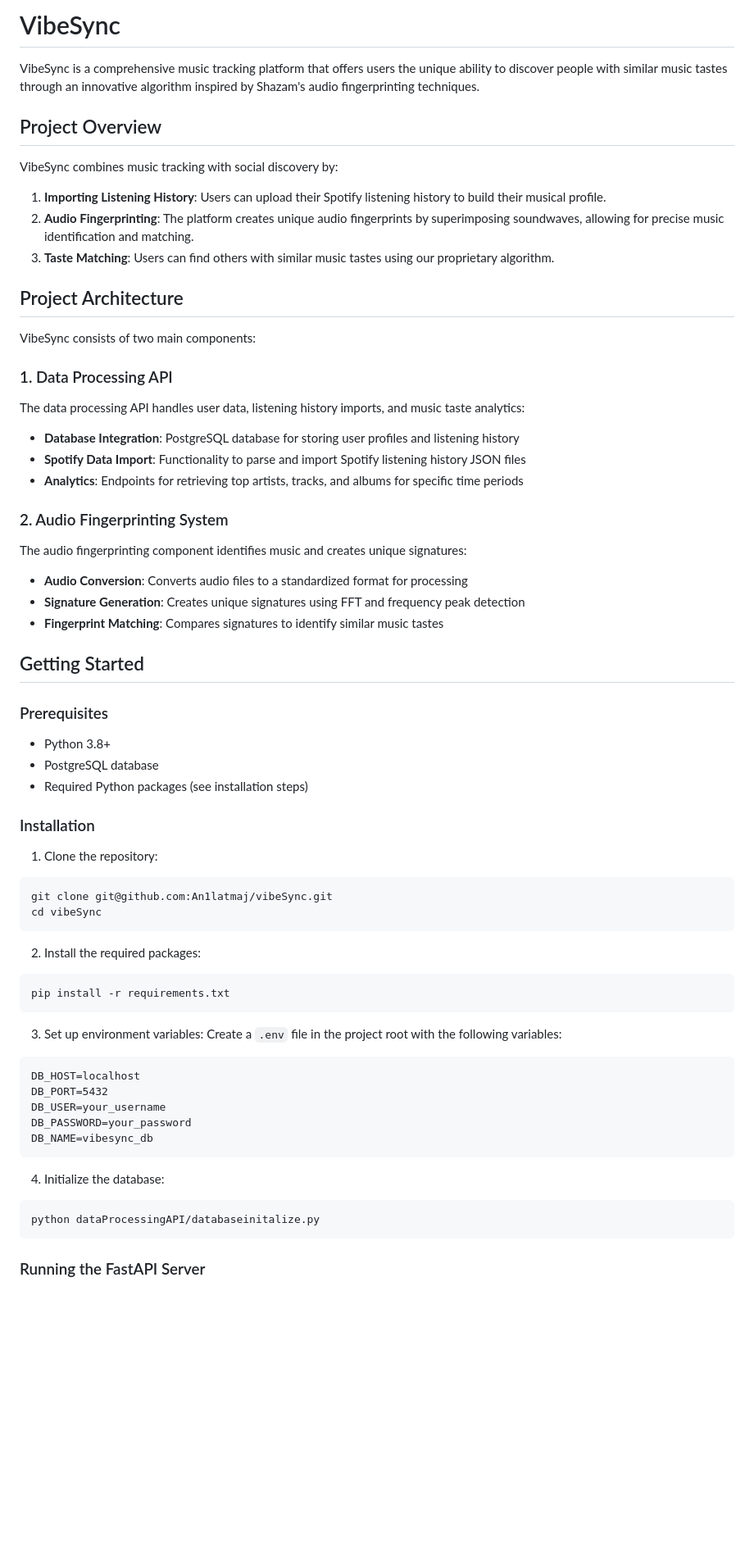
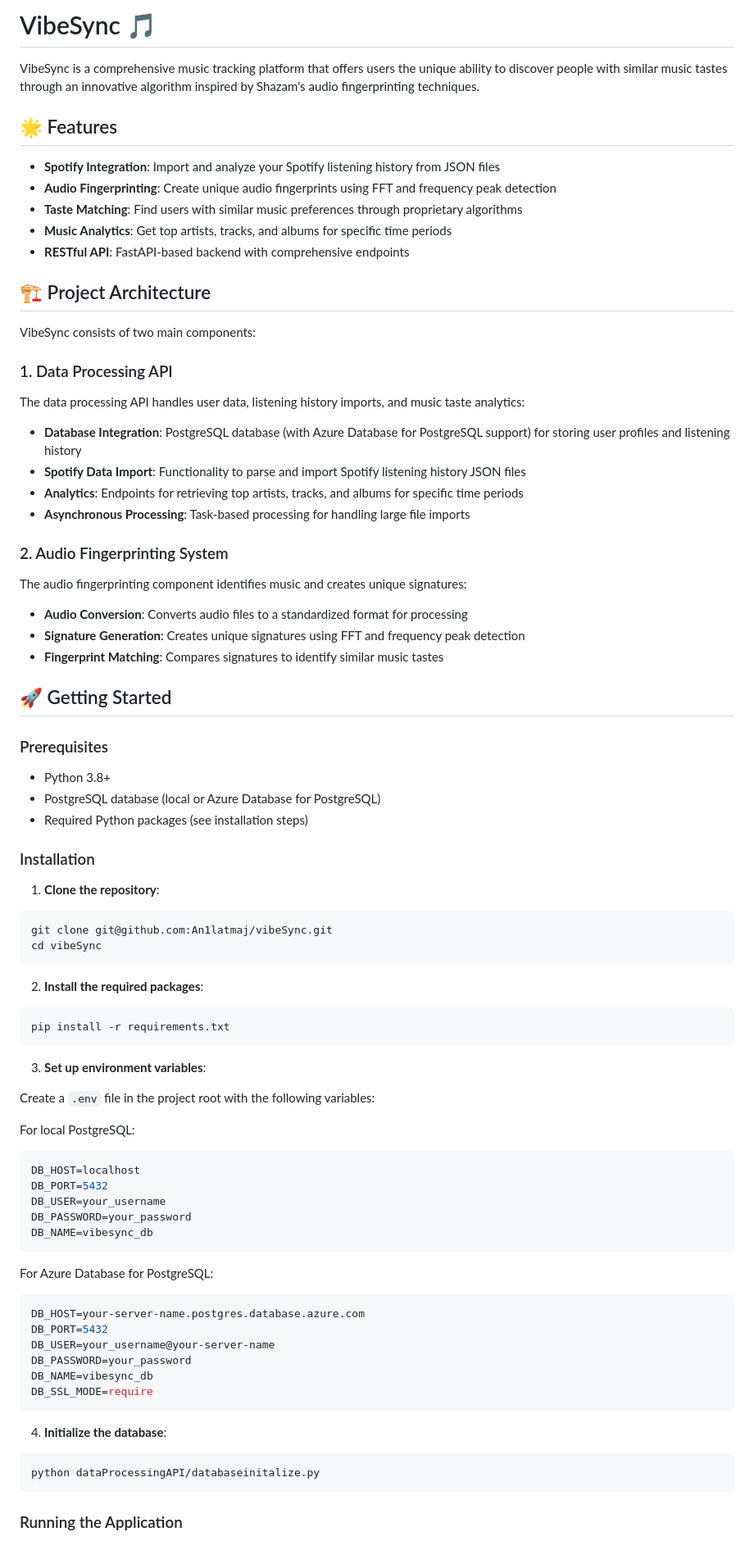
Before and after one commit to An1latmaj/vibeSync, a Markdown page: readMe.md, the part around one of its changes. Shown at 82% size. GitHub-like rendering; blank space fills up the shorter version.

````diff
--- a/readMe.md
+++ b/readMe.md
@@ -1,59 +1,59 @@
-# VibeSync
+# VibeSync 🎵
 
 VibeSync is a comprehensive music tracking platform that offers users the unique ability to discover people with similar music tastes through an innovative algorithm inspired by Shazam's audio fingerprinting techniques.
 
-## Project Overview
+## 🌟 Features
 
-VibeSync combines music tracking with social discovery by:
+- **Spotify Integration**: Import and analyze your Spotify listening history from JSON files
+- **Audio Fingerprinting**: Create unique audio fingerprints using FFT and frequency peak detection
+- **Taste Matching**: Find users with similar music preferences through proprietary algorithms
+- **Music Analytics**: Get top artists, tracks, and albums for specific time periods
+- **RESTful API**: FastAPI-based backend with comprehensive endpoints
 
-1. **Importing Listening History**: Users can upload their Spotify listening history to build their musical profile.
-2. **Audio Fingerprinting**: The platform creates unique audio fingerprints by superimposing soundwaves, allowing for precise music identification and matching.
-3. **Taste Matching**: Users can find others with similar music tastes using our proprietary algorithm.
-
-## Project Architecture
+## 🏗️ Project Architecture
 
 VibeSync consists of two main components:
 
 ### 1. Data Processing API
-
 The data processing API handles user data, listening history imports, and music taste analytics:
-
-- **Database Integration**: PostgreSQL database for storing user profiles and listening history
+- **Database Integration**: PostgreSQL database (with Azure Database for PostgreSQL support) for storing user profiles and listening history
 - **Spotify Data Import**: Functionality to parse and import Spotify listening history JSON files
 - **Analytics**: Endpoints for retrieving top artists, tracks, and albums for specific time periods
+- **Asynchronous Processing**: Task-based processing for handling large file imports
 
 ### 2. Audio Fingerprinting System
-
 The audio fingerprinting component identifies music and creates unique signatures:
-
 - **Audio Conversion**: Converts audio files to a standardized format for processing
 - **Signature Generation**: Creates unique signatures using FFT and frequency peak detection
 - **Fingerprint Matching**: Compares signatures to identify similar music tastes
 
-## Getting Started
+## 🚀 Getting Started
 
 ### Prerequisites
 
 - Python 3.8+
-- PostgreSQL database
+- PostgreSQL database (local or Azure Database for PostgreSQL)
 - Required Python packages (see installation steps)
 
 ### Installation
 
-1. Clone the repository:
-```
+1. **Clone the repository**:
+```bash
 git clone git@github.com:An1latmaj/vibeSync.git
 cd vibeSync
 ```
 
-2. Install the required packages:
-```
+2. **Install the required packages**:
+```bash
 pip install -r requirements.txt
 ```
 
-3. Set up environment variables:
+3. **Set up environment variables**:
+
 Create a `.env` file in the project root with the following variables:
-```
+
+For local PostgreSQL:
+```env
 DB_HOST=localhost
 DB_PORT=5432
 DB_USER=your_username
@@ -61,10 +61,20 @@ DB_PASSWORD=your_password
 DB_NAME=vibesync_db
 ```
 
-4. Initialize the database:
+For Azure Database for PostgreSQL:
+```env
+DB_HOST=your-server-name.postgres.database.azure.com
+DB_PORT=5432
+DB_USER=your_username@your-server-name
+DB_PASSWORD=your_password
+DB_NAME=vibesync_db
+DB_SSL_MODE=require
 ```
+
+4. **Initialize the database**:
+```bash
 python dataProcessingAPI/databaseinitalize.py
 ```
 
-### Running the FastAPI Server
+### Running the Application
 
````
Also changed, not shown: other parts of readMe.md (+124 -16 lines).
